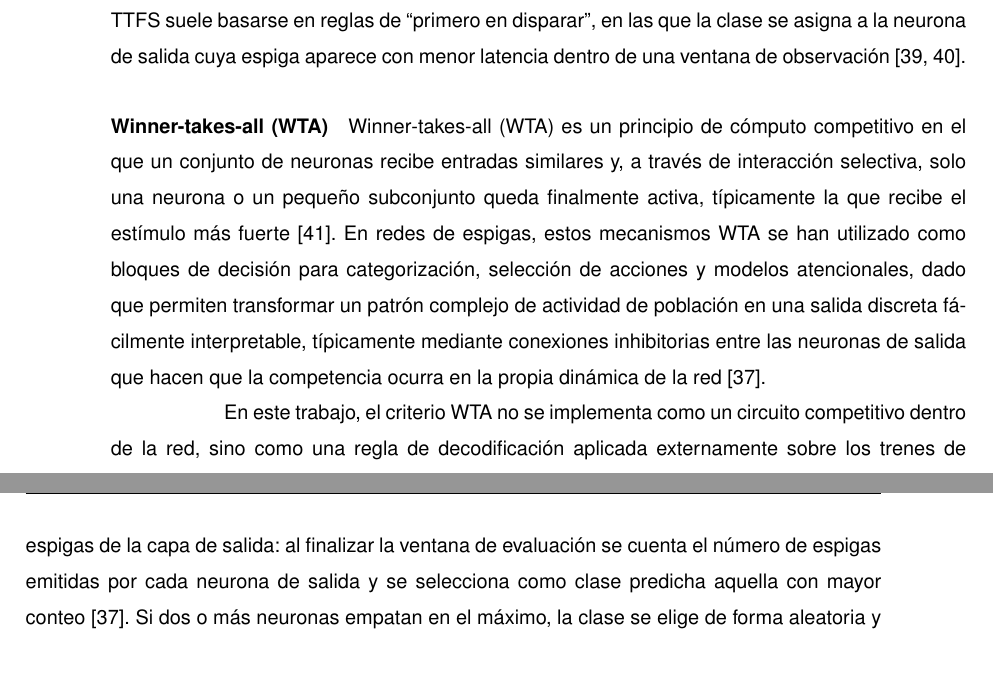
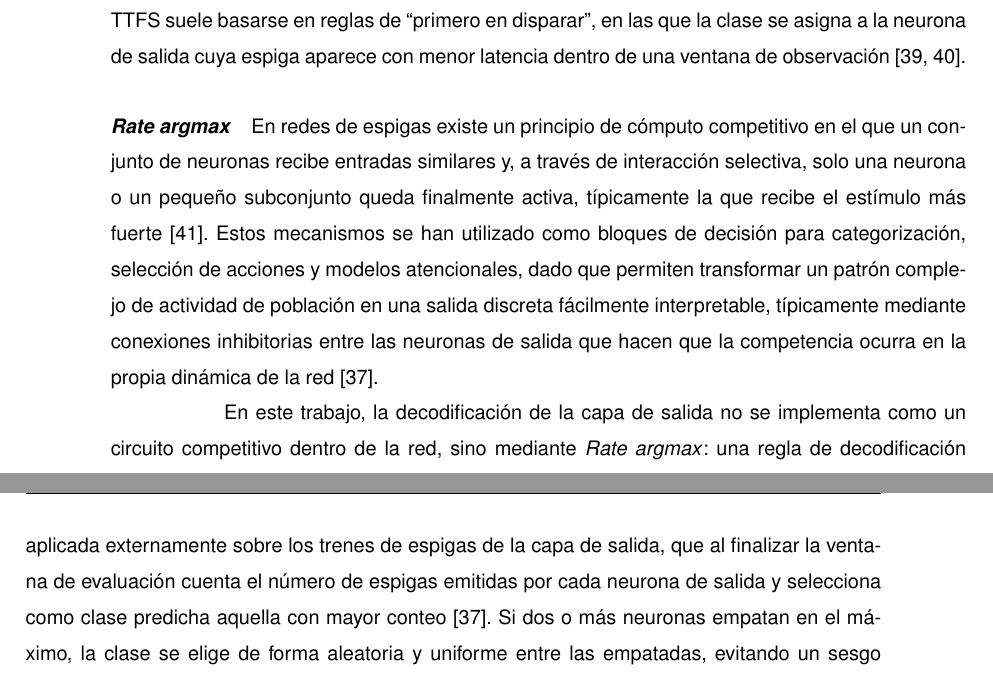
Before and after one commit to Don-Uldaricio/tesis-latex, a LaTeX thesis (ejemplo.tex, which reads caps/02-marco-teorico.tex): two parts of pages 26 and 27 of 138, joined at a grey line, cut so that both start at the same text. Compiled offline with pdfLaTeX.

Commit message:
fix: rate arg max and others

```diff
--- a/caps/02-marco-teorico.tex
+++ b/caps/02-marco-teorico.tex
@@ -78,10 +78,10 @@ En una red neuronal de espigas, el codificador es el mecanismo que convierte dat
 \paragraph{Time-to-first-spike (TTFS)}
 Aquí la información se representa mediante la latencia del primer disparo: cada neurona de entrada emite a lo sumo una espiga y el tiempo hasta esa primera espiga codifica la intensidad del estímulo, de modo que valores más altos suelen corresponder a espigas más tempranos \cite{Guo2021neuronalcodingsnn, Bonilla2022ttfs}. Diversos trabajos teóricos y experimentales han mostrado que un código de latencia puede transmitir gran cantidad de información con muy pocas espigas, lo que permite decisiones muy rápidas y potencialmente un consumo energético reducido en hardware neuromórfico \cite{Bonilla2022ttfs}. En particular, estudios comparativos de esquemas de codificación en SNN profundas convertidas desde redes artificiales han demostrado que TTFS puede mayor exactitud de clasificación, con la menor latencia de inferencia y el número más bajo de operaciones sinápticas frente a rate coding y otros códigos temporales \cite{Guo2021neuronalcodingsnn}. La decodificación en redes TTFS suele basarse en reglas de “primero en disparar”, en las que la clase se asigna a la neurona de salida cuya espiga aparece con menor latencia dentro de una ventana de observación \cite{Bonilla2022ttfs, Goltz2021ttfsdeeplearning}.
 
-\paragraph{Winner-takes-all (WTA)}
-Winner-takes-all (WTA) es un principio de cómputo competitivo en el que un conjunto de neuronas recibe entradas similares y, a través de interacción selectiva, solo una neurona o un pequeño subconjunto queda finalmente activa, típicamente la que recibe el estímulo más fuerte \cite{Oster2009wtaspikes}. En redes de espigas, estos mecanismos WTA se han utilizado como bloques de decisión para categorización, selección de acciones y modelos atencionales, dado que permiten transformar un patrón complejo de actividad de población en una salida discreta fácilmente interpretable, típicamente mediante conexiones inhibitorias entre las neuronas de salida que hacen que la competencia ocurra en la propia dinámica de la red \cite{Guo2021neuronalcodingsnn}.
+\paragraph{\textit{Rate argmax}}
+En redes de espigas existe un principio de cómputo competitivo en el que un conjunto de neuronas recibe entradas similares y, a través de interacción selectiva, solo una neurona o un pequeño subconjunto queda finalmente activa, típicamente la que recibe el estímulo más fuerte \cite{Oster2009wtaspikes}. Estos mecanismos se han utilizado como bloques de decisión para categorización, selección de acciones y modelos atencionales, dado que permiten transformar un patrón complejo de actividad de población en una salida discreta fácilmente interpretable, típicamente mediante conexiones inhibitorias entre las neuronas de salida que hacen que la competencia ocurra en la propia dinámica de la red \cite{Guo2021neuronalcodingsnn}.
 
-En este trabajo, el criterio WTA no se implementa como un circuito competitivo dentro de la red, sino como una regla de decodificación aplicada externamente sobre los trenes de espigas de la capa de salida: al finalizar la ventana de evaluación se cuenta el número de espigas emitidas por cada neurona de salida y se selecciona como clase predicha aquella con mayor conteo \cite{Guo2021neuronalcodingsnn}. Si dos o más neuronas empatan en el máximo, la clase se elige de forma aleatoria y uniforme entre las empatadas, evitando un sesgo sistemático hacia una clase por defecto.
+En este trabajo, la decodificación de la capa de salida no se implementa como un circuito competitivo dentro de la red, sino mediante \textit{Rate argmax}: una regla de decodificación aplicada externamente sobre los trenes de espigas de la capa de salida, que al finalizar la ventana de evaluación cuenta el número de espigas emitidas por cada neurona de salida y selecciona como clase predicha aquella con mayor conteo \cite{Guo2021neuronalcodingsnn}. Si dos o más neuronas empatan en el máximo, la clase se elige de forma aleatoria y uniforme entre las empatadas, evitando un sesgo sistemático hacia una clase por defecto.
 
 %---------------------------
 
```
Also changed, not shown: caps/04-metodologia.tex (+2 -2 lines), caps/05-implementacion.tex (+1 -1 lines), caps/06-resultados.tex (+1 -1 lines), caps/08-conclusiones.tex (+1 -1 lines).
